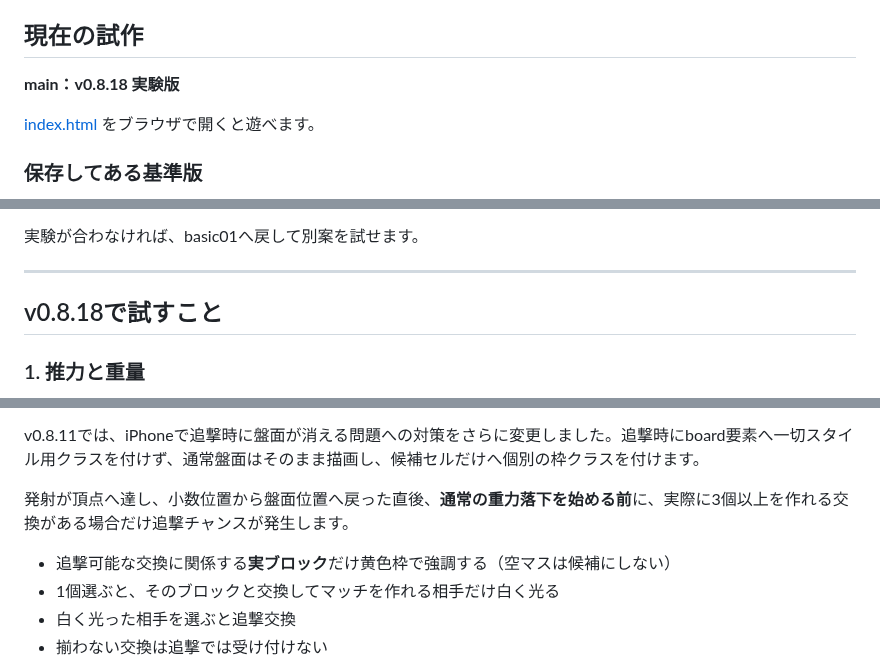
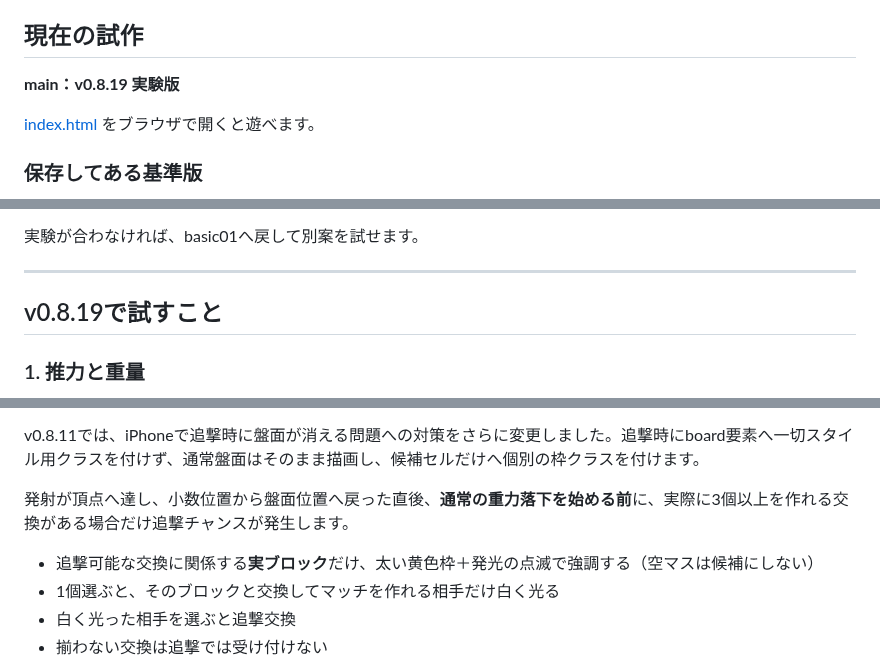
Before and after one commit to inowoo/metopon, a Markdown page: README.md, 3 parts joined by grey strips. Drawn GitHub-style.

Commit message:
Document clearer chase highlighting in v0.8.19

```diff
--- a/README.md
+++ b/README.md
@@ -4,7 +4,7 @@
 
 ## 現在の試作
 
-**main：v0.8.18 実験版**
+**main：v0.8.19 実験版**
 
 [index.html](./index.html) をブラウザで開くと遊べます。
 
@@ -24,7 +24,7 @@
 
 ---
 
-## v0.8.18で試すこと
+## v0.8.19で試すこと
 
 ### 1. 推力と重量
 
@@ -86,7 +86,7 @@ v0.8.11では、iPhoneで追撃時に盤面が消える問題への対策をさ
 
 発射が頂点へ達し、小数位置から盤面位置へ戻った直後、**通常の重力落下を始める前**に、実際に3個以上を作れる交換がある場合だけ追撃チャンスが発生します。
 
-- 追撃可能な交換に関係する**実ブロック**だけ黄色枠で強調する（空マスは候補にしない）
+- 追撃可能な交換に関係する**実ブロック**だけ、太い黄色枠＋発光の点滅で強調する（空マスは候補にしない）
 - 1個選ぶと、そのブロックと交換してマッチを作れる相手だけ白く光る
 - 白く光った相手を選ぶと追撃交換
 - 揃わない交換は追撃では受け付けない
```
